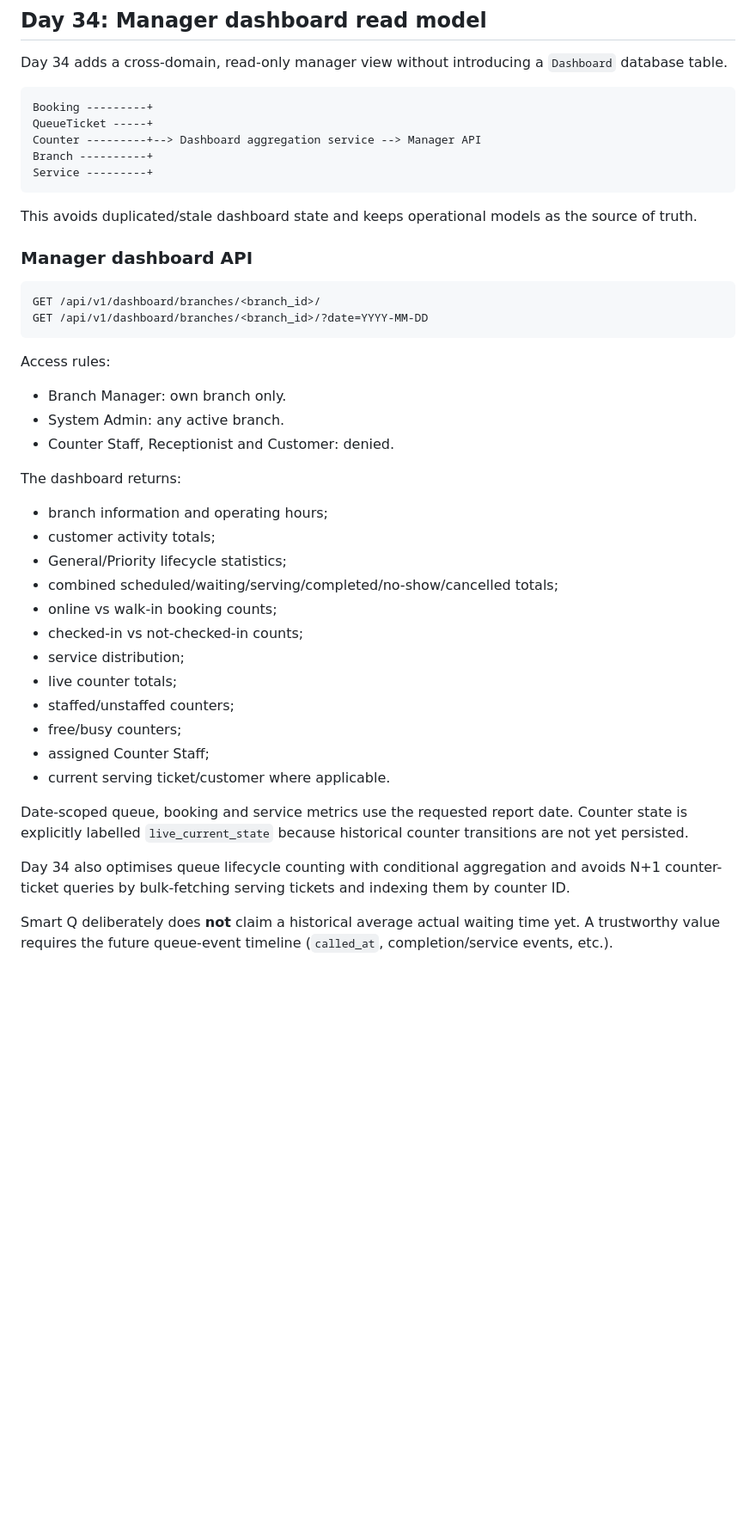
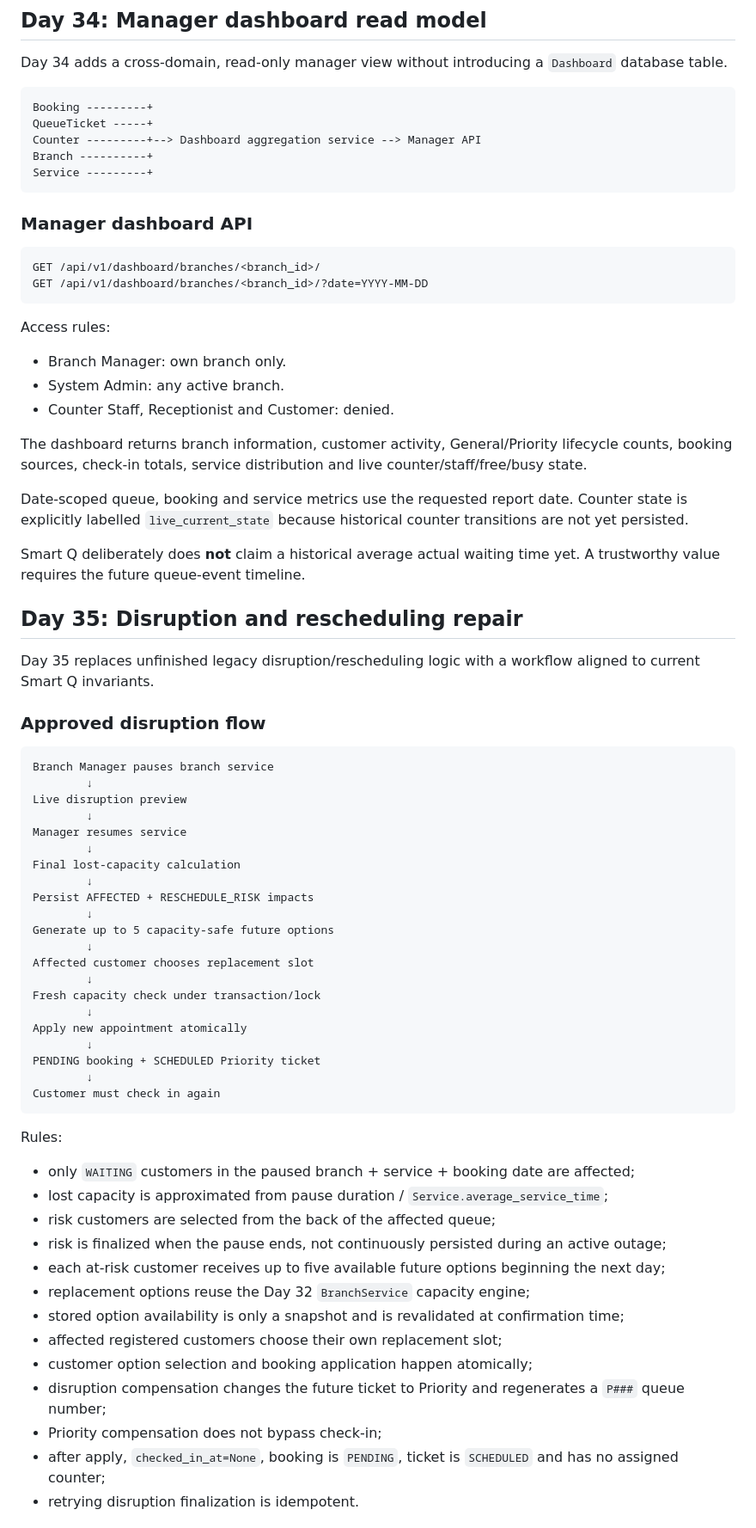
Before and after one commit to Katlegojack/SmartQ, a Markdown page: README.md, the part around one of its changes. Shown at 86% size. GitHub-like rendering; blank space fills up the shorter version.

Commit message:
Day 35: update README for disruption rescheduling

````diff
--- a/README.md
+++ b/README.md
@@ -257,8 +251,6 @@ Branch ----------+
 Service ---------+
 ```
 
-This avoids duplicated/stale dashboard state and keeps operational models as the source of truth.
-
 ### Manager dashboard API
 
 ```http
@@ -272,23 +264,55 @@ Access rules:
 - System Admin: any active branch.
 - Counter Staff, Receptionist and Customer: denied.
 
-The dashboard returns:
-
-- branch information and operating hours;
-- customer activity totals;
-- General/Priority lifecycle statistics;
-- combined scheduled/waiting/serving/completed/no-show/cancelled totals;
-- online vs walk-in booking counts;
-- checked-in vs not-checked-in counts;
-- service distribution;
-- live counter totals;
-- staffed/unstaffed counters;
-- free/busy counters;
-- assigned Counter Staff;
-- current serving ticket/customer where applicable.
+The dashboard returns branch information, customer activity, General/Priority lifecycle counts, booking sources, check-in totals, service distribution and live counter/staff/free/busy state.
 
 Date-scoped queue, booking and service metrics use the requested report date. Counter state is explicitly labelled `live_current_state` because historical counter transitions are not yet persisted.
 
-Day 34 also optimises queue lifecycle counting with conditional aggregation and avoids N+1 counter-ticket queries by bulk-fetching serving tickets and indexing them by counter ID.
+Smart Q deliberately does **not** claim a historical average actual waiting time yet. A trustworthy value requires the future queue-event timeline.
 
-Smart Q deliberately does **not** claim a historical average actual waiting time yet. A trustworthy value requires the future queue-event timeline (`called_at`, completion/service events, etc.).
+## Day 35: Disruption and rescheduling repair
+
+Day 35 replaces unfinished legacy disruption/rescheduling logic with a workflow aligned to current Smart Q invariants.
+
+### Approved disruption flow
+
+```text
+Branch Manager pauses branch service
+        ↓
+Live disruption preview
+        ↓
+Manager resumes service
+        ↓
+Final lost-capacity calculation
+        ↓
+Persist AFFECTED + RESCHEDULE_RISK impacts
+        ↓
+Generate up to 5 capacity-safe future options
+        ↓
+Affected customer chooses replacement slot
+        ↓
+Fresh capacity check under transaction/lock
+        ↓
+Apply new appointment atomically
+        ↓
+PENDING booking + SCHEDULED Priority ticket
+        ↓
+Customer must check in again
+```
+
+Rules:
+
+- only `WAITING` customers in the paused branch + service + booking date are affected;
+- lost capacity is approximated from pause duration / `Service.average_service_time`;
+- risk customers are selected from the back of the affected queue;
+- risk is finalized when the pause ends, not continuously persisted during an active outage;
+- each at-risk customer receives up to five available future options beginning the next day;
+- replacement options reuse the Day 32 `BranchService` capacity engine;
+- stored option availability is only a snapshot and is revalidated at confirmation time;
+- affected registered customers choose their own replacement slot;
+- customer option selection and booking application happen atomically;
+- disruption compensation changes the future ticket to Priority and regenerates a `P###` queue number;
+- Priority compensation does not bypass check-in;
+- after apply, `checked_in_at=None`, booking is `PENDING`, ticket is `SCHEDULED` and has no assigned counter;
+- retrying disruption finalization is idempotent.
+
````
Also changed, not shown: other parts of README.md (+87 -36 lines).
